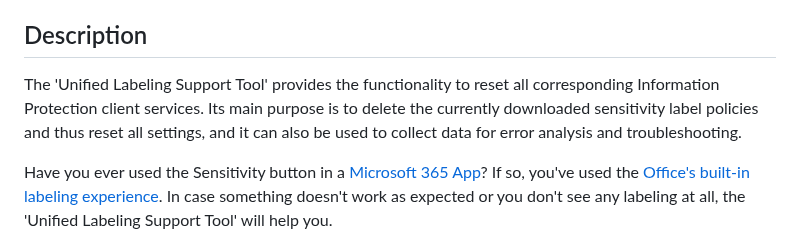
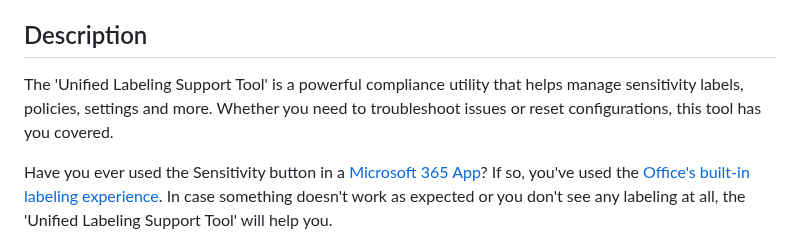
Before and after one commit to microsoft/ComplianceUtility, a Markdown page: Manuals/3.1.3/Manual-Mac.md, the part around the change. GitHub-like rendering.

```diff
--- a/Manuals/3.1.3/Manual-Mac.md
+++ b/Manuals/3.1.3/Manual-Mac.md
@@ -34,7 +34,7 @@
 
 ## Description <a name="description"></a>
 
-The 'Unified Labeling Support Tool' provides the functionality to reset all corresponding Information Protection client services. Its main purpose is to delete the currently downloaded sensitivity label policies and thus reset all settings, and it can also be used to collect data for error analysis and troubleshooting.
+The 'Unified Labeling Support Tool' is a powerful compliance utility that helps manage sensitivity labels, policies, settings and more. Whether you need to troubleshoot issues or reset configurations, this tool has you covered.
 
 Have you ever used the Sensitivity button in a [Microsoft 365 App]([https://www.microsoft.com/en-us/microsoft-365](https://www.microsoft.com/en-us/microsoft-365/products-apps-services))? If so, you've used the [Office's built-in labeling experience](https://docs.microsoft.com/en-us/microsoft-365/compliance/sensitivity-labels-office-apps?view=o365-worldwide). In case something doesn't work as expected or you don't see any labeling at all, the 'Unified Labeling Support Tool' will help you.
 
```
